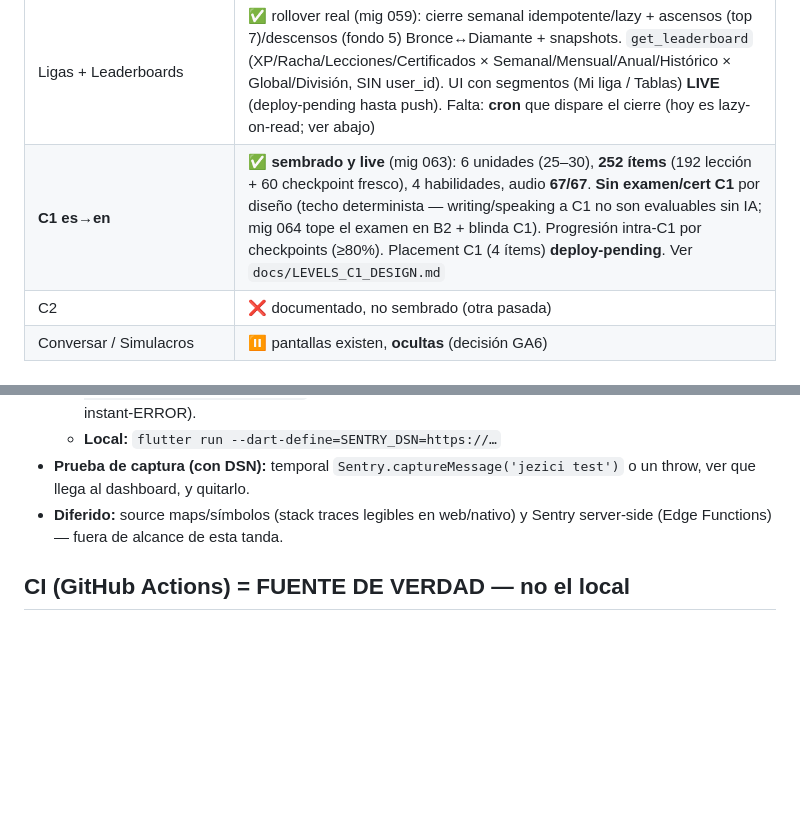
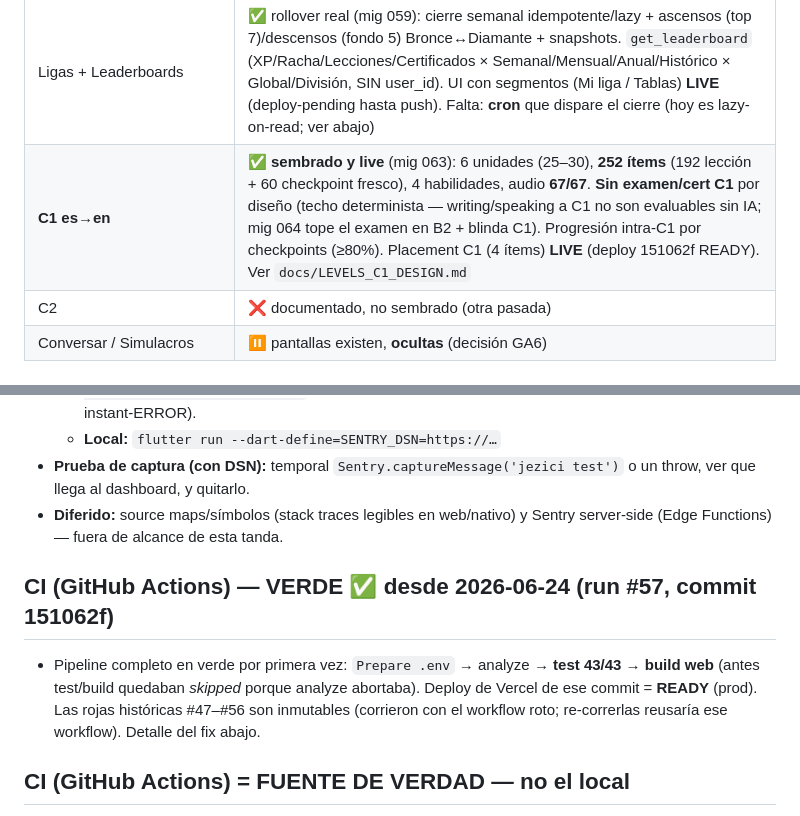
Before and after one commit to GianPierooo/Jezici, a Markdown page: CLAUDE.md, 2 parts joined by grey strips. Rendered like a GitHub page; blank space fills up the shorter version.

```diff
--- a/CLAUDE.md
+++ b/CLAUDE.md
@@ -57,7 +57,7 @@ App de aprendizaje de idiomas (estilo Duolingo). **Flutter (web PWA)** + **Supab
 | **Audio** (listening/speaking TTS) | ✅ es→en + es→pt A1/A2 (312) + **es→pt B1 (68)** en Storage = **380/380** + degradación/unlock iOS LIVE. Ver FINDINGS.md §2 |
 | **Seguridad** (4 hallazgos) | ✅ **cerrados** en DB (mig 058) + botón export en Ajustes **LIVE** (deploy 68266d3). Ver abajo |
 | Ligas + Leaderboards | ✅ rollover real (mig 059): cierre semanal idempotente/lazy + ascensos (top 7)/descensos (fondo 5) Bronce↔Diamante + snapshots. `get_leaderboard` (XP/Racha/Lecciones/Certificados × Semanal/Mensual/Anual/Histórico × Global/División, SIN user_id). UI con segmentos (Mi liga / Tablas) **LIVE** (deploy-pending hasta push). Falta: **cron** que dispare el cierre (hoy es lazy-on-read; ver abajo) |
-| **C1 es→en** | ✅ **sembrado y live** (mig 063): 6 unidades (25–30), **252 ítems** (192 lección + 60 checkpoint fresco), 4 habilidades, audio **67/67**. **Sin examen/cert C1** por diseño (techo determinista — writing/speaking a C1 no son evaluables sin IA; mig 064 tope el examen en B2 + blinda C1). Progresión intra-C1 por checkpoints (≥80%). Placement C1 (4 ítems) **deploy-pending**. Ver `docs/LEVELS_C1_DESIGN.md` |
+| **C1 es→en** | ✅ **sembrado y live** (mig 063): 6 unidades (25–30), **252 ítems** (192 lección + 60 checkpoint fresco), 4 habilidades, audio **67/67**. **Sin examen/cert C1** por diseño (techo determinista — writing/speaking a C1 no son evaluables sin IA; mig 064 tope el examen en B2 + blinda C1). Progresión intra-C1 por checkpoints (≥80%). Placement C1 (4 ítems) **LIVE** (deploy 151062f READY). Ver `docs/LEVELS_C1_DESIGN.md` |
 | C2 | ❌ documentado, no sembrado (otra pasada) |
 | Conversar / Simulacros | ⏸️ pantallas existen, **ocultas** (decisión GA6) |
 
@@ -131,6 +131,12 @@ se mueve, por diseño.
 - **Diferido:** source maps/símbolos (stack traces legibles en web/nativo) y Sentry server-side
   (Edge Functions) — fuera de alcance de esta tanda.
 
+## CI (GitHub Actions) — VERDE ✅ desde 2026-06-24 (run #57, commit 151062f)
+- Pipeline completo en verde por primera vez: `Prepare .env` → analyze → **test 43/43** →
+  **build web** (antes test/build quedaban *skipped* porque analyze abortaba). Deploy de Vercel
+  de ese commit = **READY** (prod). Las rojas históricas #47–#56 son inmutables (corrieron con el
+  workflow roto; re-correrlas reusaría ese workflow). Detalle del fix abajo.
+
 ## CI (GitHub Actions) = FUENTE DE VERDAD — no el local
 - **El verde del CI manda, no `flutter analyze` local.** Workflow `.github/workflows/ci.yml`
   (job `flutter`: analyze → test → build web, Flutter **pinneado 3.44.3**). Verde real =
```
Also changed, not shown: FINDINGS.md (+4 -3 lines).
